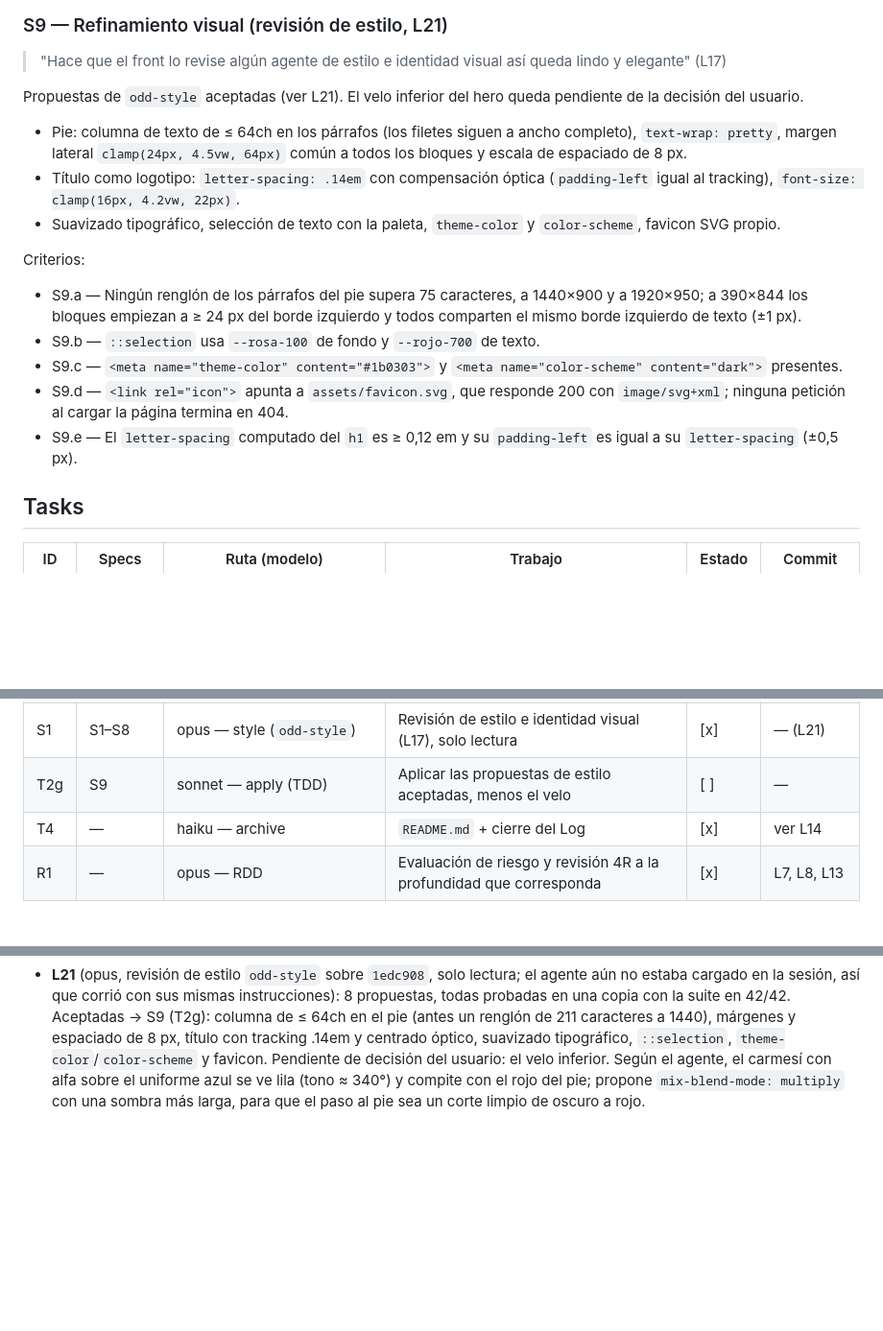
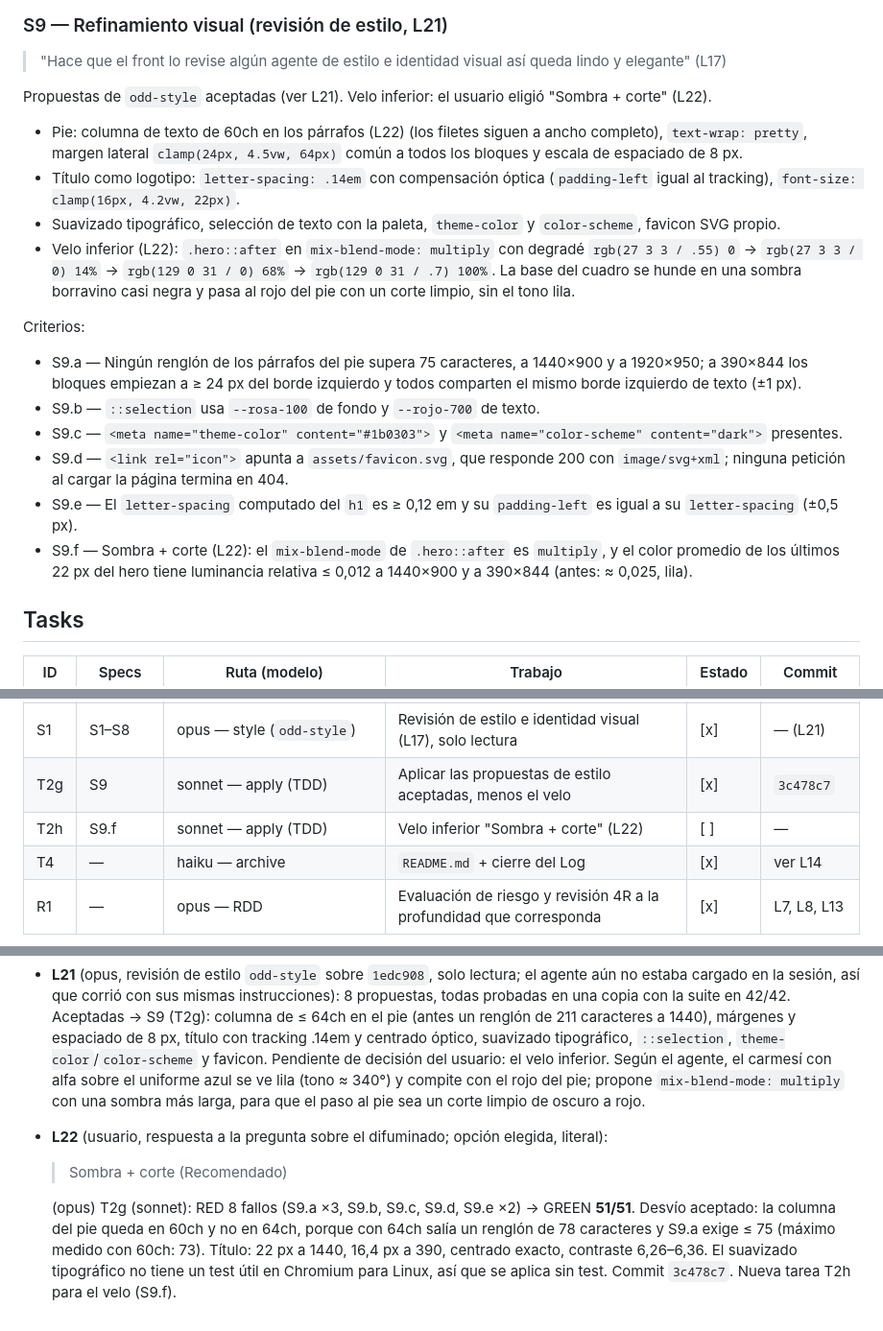
Before and after one commit to arivillani/rljmdp, a Markdown page: odd/tasks/landing-pueyrredon.md, 3 parts joined by grey strips. Shown at 96% size. Rendered like a GitHub page; blank space fills up the shorter version.

Commit message:
docs(odd): record T2g, user picks shadow + clean cut veil (L22, S9.f)
Co-Authored-By: Claude Opus 5.5 <noreply@anthropic.com>
Claude-Session: https://claude.ai/code/session_014GVJ2SRgQawxeLtUmD8ruJ

```diff
--- a/odd/tasks/landing-pueyrredon.md
+++ b/odd/tasks/landing-pueyrredon.md
@@ -133,10 +133,11 @@ Criterios:
 ### S9 — Refinamiento visual (revisión de estilo, L21)
 > "Hace que el front lo revise algún agente de estilo e identidad visual así queda lindo y elegante" (L17)
 
-Propuestas de `odd-style` aceptadas (ver L21). El velo inferior del hero queda pendiente de la decisión del usuario.
-- Pie: columna de texto de ≤ 64ch en los párrafos (los filetes siguen a ancho completo), `text-wrap: pretty`, margen lateral `clamp(24px, 4.5vw, 64px)` común a todos los bloques y escala de espaciado de 8 px.
+Propuestas de `odd-style` aceptadas (ver L21). Velo inferior: el usuario eligió "Sombra + corte" (L22).
+- Pie: columna de texto de 60ch en los párrafos (L22) (los filetes siguen a ancho completo), `text-wrap: pretty`, margen lateral `clamp(24px, 4.5vw, 64px)` común a todos los bloques y escala de espaciado de 8 px.
 - Título como logotipo: `letter-spacing: .14em` con compensación óptica (`padding-left` igual al tracking), `font-size: clamp(16px, 4.2vw, 22px)`.
 - Suavizado tipográfico, selección de texto con la paleta, `theme-color` y `color-scheme`, favicon SVG propio.
+- Velo inferior (L22): `.hero::after` en `mix-blend-mode: multiply` con degradé `rgb(27 3 3 / .55) 0` → `rgb(27 3 3 / 0) 14%` → `rgb(129 0 31 / 0) 68%` → `rgb(129 0 31 / .7) 100%`. La base del cuadro se hunde en una sombra borravino casi negra y pasa al rojo del pie con un corte limpio, sin el tono lila.
 
 Criterios:
 - S9.a — Ningún renglón de los párrafos del pie supera 75 caracteres, a 1440×900 y a 1920×950; a 390×844 los bloques empiezan a ≥ 24 px del borde izquierdo y todos comparten el mismo borde izquierdo de texto (±1 px).
@@ -144,6 +145,7 @@ Criterios:
 - S9.c — `<meta name="theme-color" content="#1b0303">` y `<meta name="color-scheme" content="dark">` presentes.
 - S9.d — `<link rel="icon">` apunta a `assets/favicon.svg`, que responde 200 con `image/svg+xml`; ninguna petición al cargar la página termina en 404.
 - S9.e — El `letter-spacing` computado del `h1` es ≥ 0,12 em y su `padding-left` es igual a su `letter-spacing` (±0,5 px).
+- S9.f — Sombra + corte (L22): el `mix-blend-mode` de `.hero::after` es `multiply`, y el color promedio de los últimos 22 px del hero tiene luminancia relativa ≤ 0,012 a 1440×900 y a 390×844 (antes: ≈ 0,025, lila).
 
 ## Tasks
 
@@ -160,7 +162,8 @@ Criterios:
 | T1b | S2 | sonnet — asset | `scripts/build_panorama.py` → `assets/img/pueyrredon-panorama.jpg` (S2.b, S2.e) | [x] | `bc8c98e` |
 | T2f | S2 | sonnet — apply (TDD) | Hero con el panorama a sangre completa (S2.a, S2.c, S2.d) | [x] | `969a32b` |
 | S1 | S1–S8 | opus — style (`odd-style`) | Revisión de estilo e identidad visual (L17), solo lectura | [x] | — (L21) |
-| T2g | S9 | sonnet — apply (TDD) | Aplicar las propuestas de estilo aceptadas, menos el velo | [ ] | — |
+| T2g | S9 | sonnet — apply (TDD) | Aplicar las propuestas de estilo aceptadas, menos el velo | [x] | `3c478c7` |
+| T2h | S9.f | sonnet — apply (TDD) | Velo inferior "Sombra + corte" (L22) | [ ] | — |
 | T4 | — | haiku — archive | `README.md` + cierre del Log | [x] | ver L14 |
 | R1 | — | opus — RDD | Evaluación de riesgo y revisión 4R a la profundidad que corresponda | [x] | L7, L8, L13 |
 
@@ -220,3 +223,7 @@ Criterios:
   (opus) Queda: fondo `#a60000` y letra `#ffbbba` (misma columna de la lámina), filetes `#ca302e`. Sin cambios.
 - **L20** (sonnet T1b/T2f + opus R1): registro del original en la imagen de Gemini con s = 0.5075, (429, 0), residuo 12.76/255; Gemini ampliado ×1.9704 → 2869×1419 + 5 px reflejados abajo → **2869×1424**; ajuste de color (ganancia/sesgo) R 1.039/−2.3, G 1.059/−4.4, B 1.070/−4.2; original pegado en x = 845 con fundido smoothstep de 48 px. **S2.e: 1.80/255** sobre el JPEG guardado. Panorama: 566 879 bytes, q82, determinista. Gemini escaló el original de forma levemente anisótropa (≈ 1,5 % más en vertical); el desfase local en las uniones es de 3–5 px y queda oculto por el fundido. T2f — RED 13 fallos (S2.a, S2.c ×6, S2.d ×6; S2.d con guarda para que no pase en vacío) → GREEN **42/42**. `object-position: 47% 15%`. Cabeza dentro del viewport en los 6 tamaños (margen mínimo 44.9 px a 390), `h1` ≥ 19 px por encima. R1 sobre `f8296f5..969a32b`: riesgo **pasivo** (asset + script offline + CSS/HTML estático); revisión visual de uniones, rostro y capturas a 1920×950 y 390×844, sin hallazgos → **reconocido**.
 - **L21** (opus, revisión de estilo `odd-style` sobre `1edc908`, solo lectura; el agente aún no estaba cargado en la sesión, así que corrió con sus mismas instrucciones): 8 propuestas, todas probadas en una copia con la suite en 42/42. Aceptadas → S9 (T2g): columna de ≤ 64ch en el pie (antes un renglón de 211 caracteres a 1440), márgenes y espaciado de 8 px, título con tracking .14em y centrado óptico, suavizado tipográfico, `::selection`, `theme-color`/`color-scheme` y favicon. Pendiente de decisión del usuario: el velo inferior. Según el agente, el carmesí con alfa sobre el uniforme azul se ve lila (tono ≈ 340°) y compite con el rojo del pie; propone `mix-blend-mode: multiply` con una sombra más larga, para que el paso al pie sea un corte limpio de oscuro a rojo.
+- **L22** (usuario, respuesta a la pregunta sobre el difuminado; opción elegida, literal):
+  > Sombra + corte (Recomendado)
+
+  (opus) T2g (sonnet): RED 8 fallos (S9.a ×3, S9.b, S9.c, S9.d, S9.e ×2) → GREEN **51/51**. Desvío aceptado: la columna del pie queda en 60ch y no en 64ch, porque con 64ch salía un renglón de 78 caracteres y S9.a exige ≤ 75 (máximo medido con 60ch: 73). Título: 22 px a 1440, 16,4 px a 390, centrado exacto, contraste 6,26–6,36. El suavizado tipográfico no tiene un test útil en Chromium para Linux, así que se aplica sin test. Commit `3c478c7`. Nueva tarea T2h para el velo (S9.f).
```
